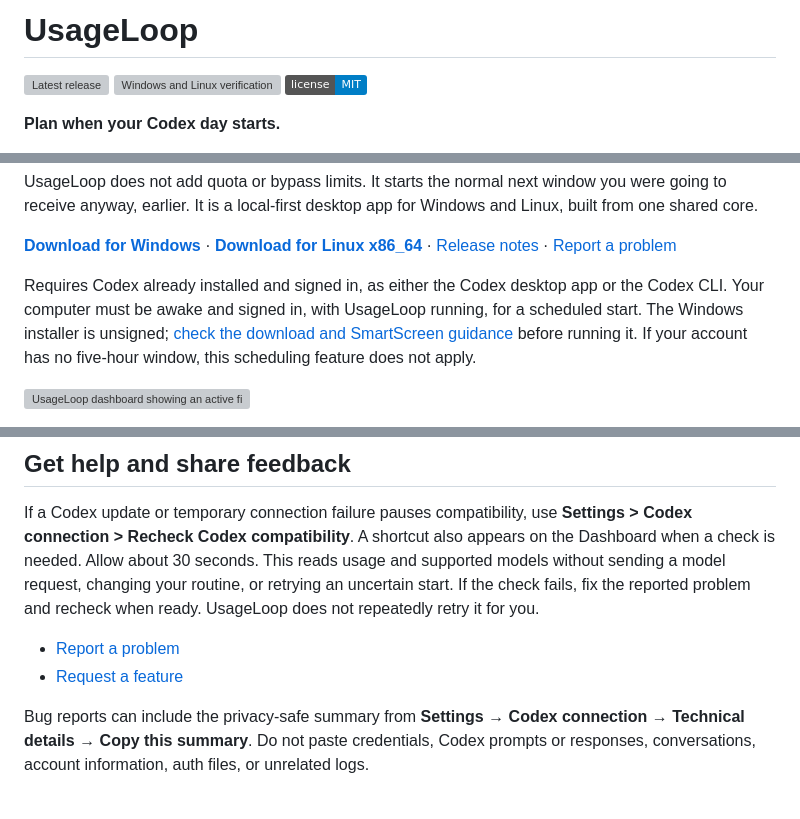
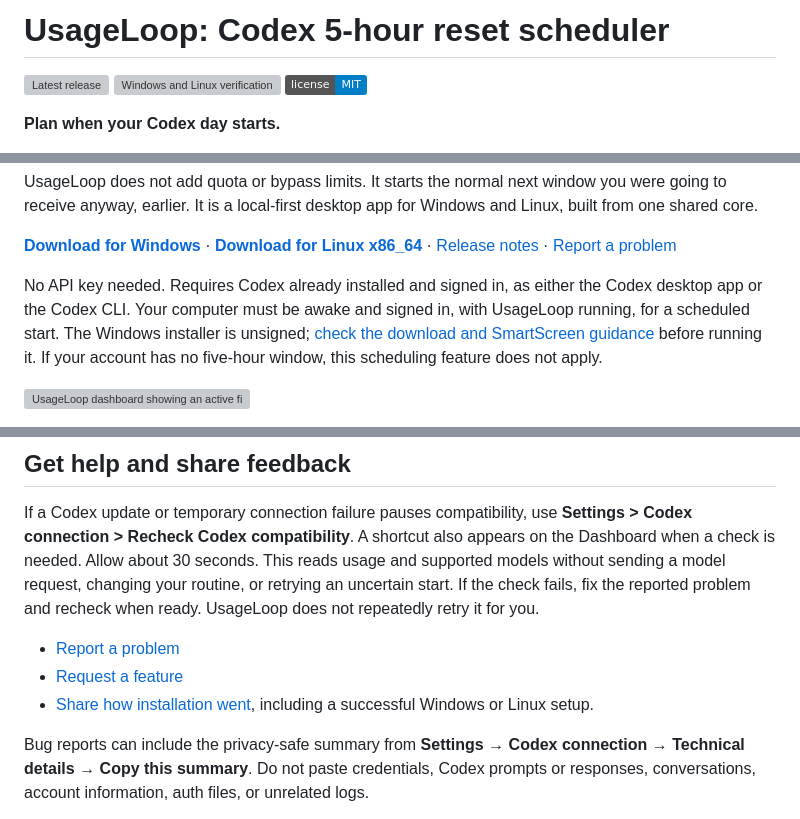
Before and after one commit to benthompsondev/usageloop, a Markdown page: README.md, 3 parts joined by grey strips. Rendered like a GitHub page; badges without logos; grey boxes are pictures that could not be loaded.

Commit message:
Clarify the launch pitch and setup feedback

```diff
--- a/README.md
+++ b/README.md
@@ -1,4 +1,4 @@
-# UsageLoop
+# UsageLoop: Codex 5-hour reset scheduler
 
 [![Latest release](https://img.shields.io/github/v/release/benthompsondev/usageloop?sort=semver)](https://github.com/benthompsondev/usageloop/releases/latest) [![Windows and Linux verification](https://github.com/benthompsondev/usageloop/actions/workflows/verify.yml/badge.svg)](https://github.com/benthompsondev/usageloop/actions/workflows/verify.yml) [![License: MIT](https://img.shields.io/badge/license-MIT-blue.svg)](LICENSE)
 
@@ -23,9 +23,9 @@ Windows and Linux, built from one shared core.
 · [Release notes](https://github.com/benthompsondev/usageloop/releases/latest)
 · [Report a problem](https://github.com/benthompsondev/usageloop/issues/new?template=bug_report.yml)
 
-Requires Codex already installed and signed in, as either the Codex desktop app
-or the Codex CLI. Your computer must be awake and signed in, with UsageLoop
-running, for a scheduled start. The Windows installer is unsigned;
+No API key needed. Requires Codex already installed and signed in, as either the
+Codex desktop app or the Codex CLI. Your computer must be awake and signed in,
+with UsageLoop running, for a scheduled start. The Windows installer is unsigned;
 [check the download and SmartScreen guidance](#windows) before running it. If
 your account has no five-hour window, this scheduling feature does not apply.
 
@@ -355,6 +355,7 @@ problem and recheck when ready. UsageLoop does not repeatedly retry it for you.
 
 - [Report a problem](https://github.com/benthompsondev/usageloop/issues/new?template=bug_report.yml)
 - [Request a feature](https://github.com/benthompsondev/usageloop/issues/new?template=feature_request.yml)
+- [Share how installation went](https://github.com/benthompsondev/usageloop/issues/new?template=setup_feedback.yml), including a successful Windows or Linux setup.
 
 Bug reports can include the privacy-safe summary from **Settings → Codex connection → Technical details →
 Copy this summary**. Do not paste credentials, Codex prompts or responses,
```
Also changed, not shown: docs/social-preview.png (added), 5 other files.
